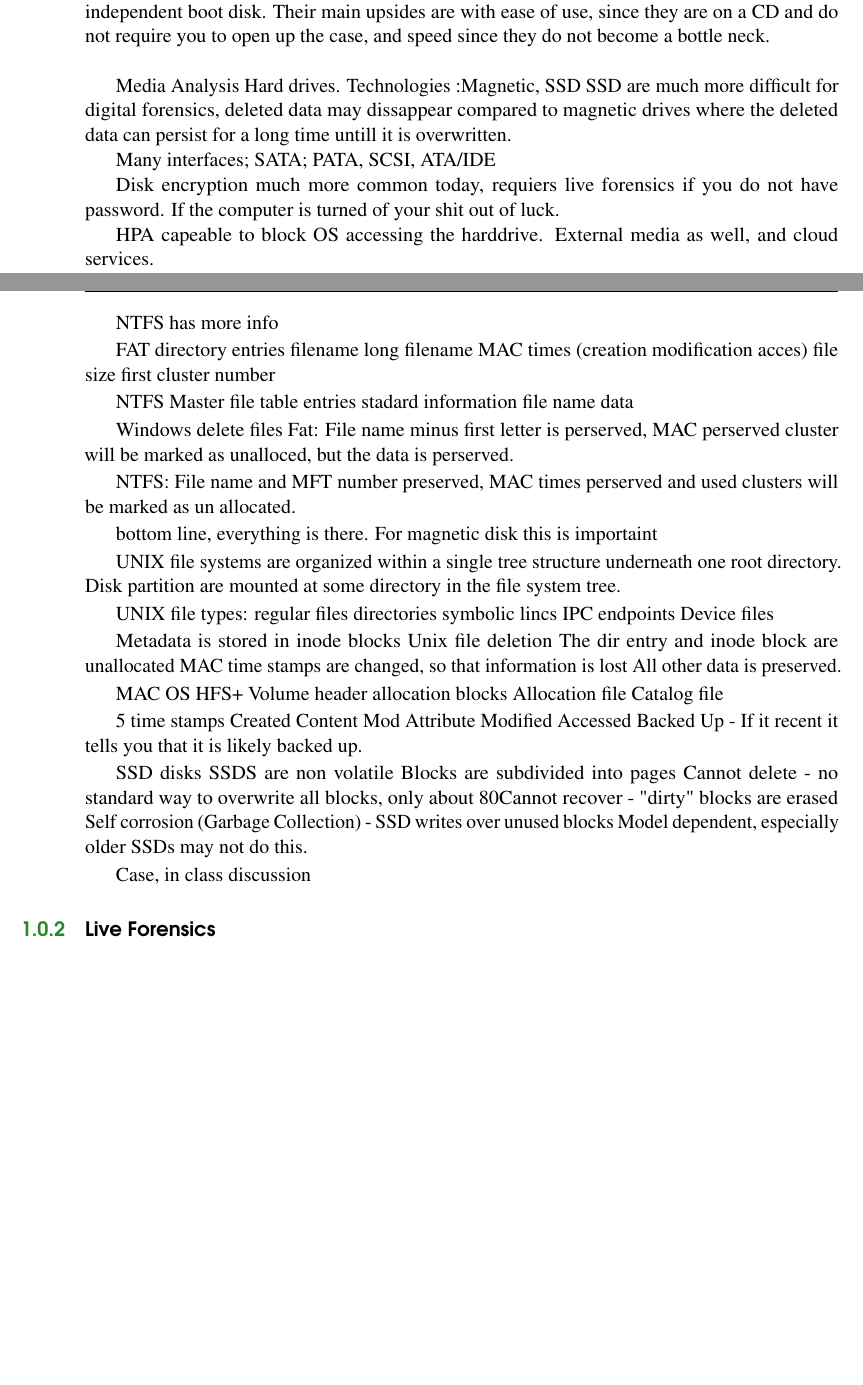
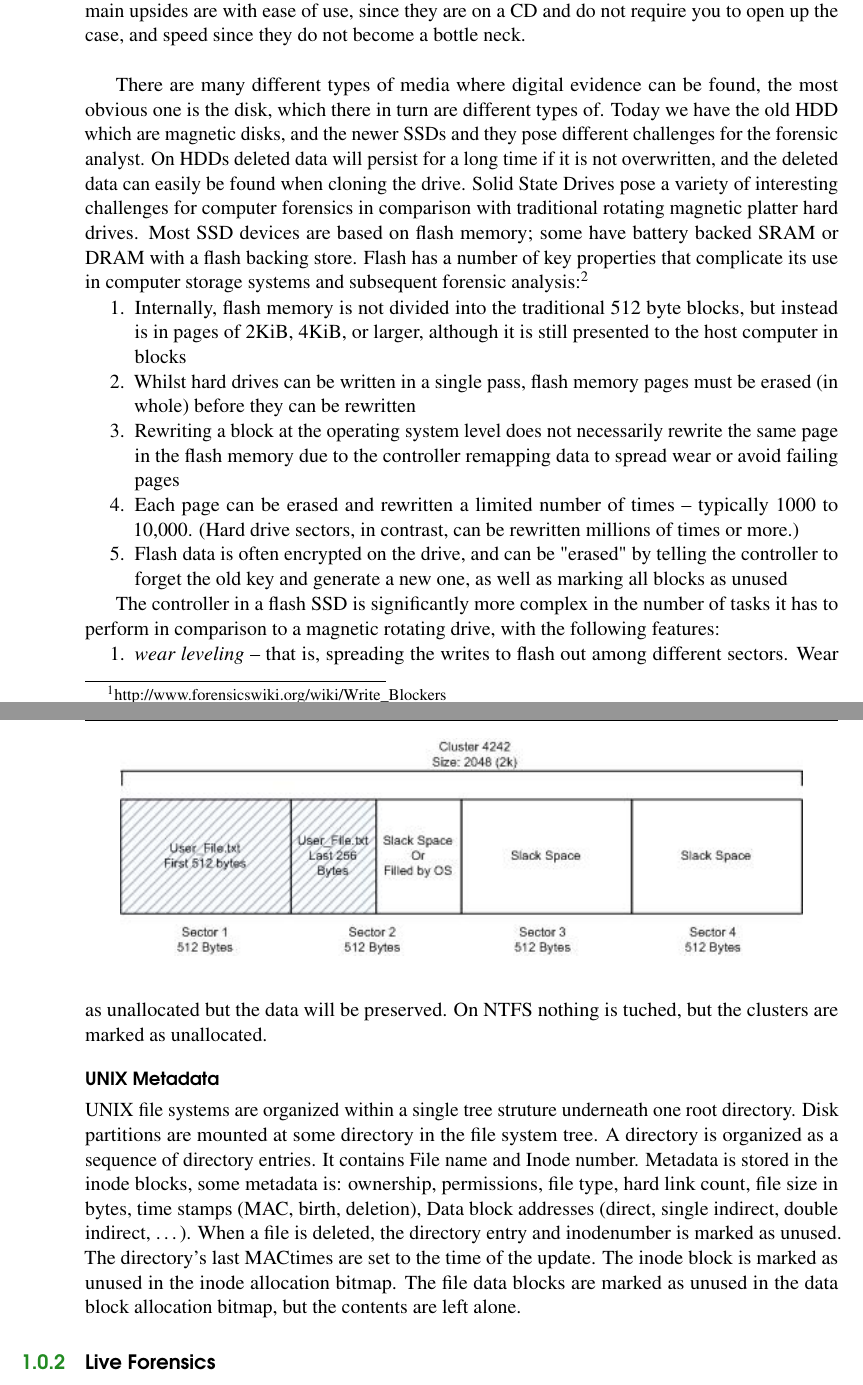
Before and after one commit to DownGoat/IMT4012-Digital-Forensics, a LaTeX thesis (main.tex, which reads file_systems.tex): two parts of pages 7 and 8 of 12 before the commit and two parts of pages 7 and 9 of 12 after it, joined at a grey line, cut so that both start at the same text, the shorter picture padded with empty space. Compiled offline with pdfLaTeX.

Commit message:
Finished the file system forensics section.

```diff
--- a/file_systems.tex
+++ b/file_systems.tex
@@ -78,3 +75,4 @@ There are two types of write blockers, Native and Tailgate. A Native device uses
 the same interface on for both in and out, for example a IDE to IDE write block.
 A Tailgate device uses one interface for one side and a different one for the
 other, for example a Firewire to SATA write block.
+\footnote{http://www.forensicswiki.org/wiki/Write\_Blockers}
@@ -90,3 +85,42 @@ or can be an independent boot disk. Their main upsides are with ease of use,
 since they are on a CD and do not require you to open up the case, and speed
 since they do not become a bottle neck.\\
 
+There are many different types of media where digital evidence can be found, the
+most obvious one is the disk, which there in turn are different types of. Today
+we have the old HDD which are magnetic disks, and the newer SSDs and they pose
+different challenges for the forensic analyst. On HDDs deleted data will persist
+for a long time  if it is not overwritten, and the deleted data can easily be
+found when cloning the drive. Solid State Drives pose a variety of interesting
+challenges for computer forensics in comparison with traditional rotating
+magnetic platter hard drives. Most SSD devices are based on flash memory; some
+have battery backed SRAM or DRAM with a flash backing store. Flash has a number
+of key properties that complicate its use in computer storage systems and
+subsequent forensic analysis:\footnote{http://www.forensicswiki.org/wiki/Solid\_State\_Drives}
+\begin{enumerate}
+    \item Internally, flash memory is not divided into the traditional 512 byte
+        blocks, but instead is in pages of 2KiB, 4KiB, or larger, although it is
+        still presented to the host computer in blocks
+
+    \item Whilst hard drives can be written in a single pass, flash memory pages
+        must be erased (in whole) before they can be rewritten
+
+    \item Rewriting a block at the operating system level does not necessarily
+        rewrite the same page in the flash memory due to the controller
+        remapping data to spread wear or avoid failing pages
+
+    \item Each page can be erased and rewritten a limited number of times –
+        typically 1000 to 10,000. (Hard drive sectors, in contrast, can be
+        rewritten millions of times or more.)
+
+    \item Flash data is often encrypted on the drive, and can be "erased" by
+        telling the controller to forget the old key and generate a new one, as
+        well as marking all blocks as unused
+\end{enumerate}
+
+The controller in a flash SSD is significantly more complex in the number of
+tasks it has to perform in comparison to a magnetic rotating drive, with the
+following features:
+
+\begin{enumerate}
+    \item \textit{wear leveling} – that is, spreading the writes to flash out
+        among different sectors. Wear leveling is typically done with a flash
@@ -92,0 +169,3 @@ since they do not become a bottle neck.\\
+\begin{figure}[h]
+    \centering\includegraphics[scale=1]{slack_space.jpg}
+\end{figure}
@@ -93,18 +178,18 @@ since they do not become a bottle neck.\\
+preserved, file type, size etc are preserved. The clusters will be marked as
+unallocated but the data will be preserved. On NTFS nothing is tuched, but the
+clusters are marked as unallocated.
+
+\subsubsection{UNIX Metadata}
+UNIX file systems are organized within a single tree struture underneath one
+root directory. Disk partitions are mounted at some directory in the file
+system tree. A directory is organized as a sequence of directory entries. It
+contains File name and Inode number. Metadata is stored in the inode blocks,
+some metadata is: ownership, permissions, file type, hard link count, file size
+in bytes, time stamps (MAC, birth, deletion), Data block addresses (direct,
+single indirect, double indirect, \ldots). When a file is deleted, the directory
+entry and inodenumber is marked as unused. The directory’s last MACtimes are set
+to the time of the update. The inode block is marked as unused in the inode
+allocation bitmap. The file data blocks are marked as unused in the data block
+allocation bitmap, but the contents are left alone.
 
 
-
-    Media Analysis
-    Hard drives.
-    Technologies :Magnetic, SSD
-    SSD are much more difficult for digital forensics, deleted data may dissappear compared
-    to magnetic drives where the deleted data can persist for a long time
-    untill it is overwritten.
-
-    Many interfaces; SATA; PATA, SCSI, ATA/IDE
-
-    Disk encryption much more common today, requiers live forensics if
-    you do not have password. If the computer is turned of your shit out of
-    luck.
-
-    HPA capeable to block OS accessing the harddrive.
-    External media as well, and cloud services.
@@ -137,71 +196,3 @@ since they do not become a bottle neck.\\
-    NTFS has more info
-
-    FAT directory entries
-        filename
-        long filename
-        MAC times (creation modification acces)
-        file size
-        first cluster number
-
-    NTFS Master file table entries
-        stadard information
-        file name
-        data
-
-    Windows delete files
-    Fat: File name minus first letter is perserved, MAC perserved
-    cluster will be marked as unalloced, but the data is perserved.
-
-    NTFS: File name and MFT number preserved,
-    MAC times perserved and used clusters will be marked as un allocated.
-
-    bottom line, everything is there.
-    For magnetic disk this is importaint
-
-    UNIX
-    file systems are organized within a single tree structure
-    underneath one root directory.
-    Disk partition are mounted at some directory in the file
-    system tree.
-
-    UNIX file types:
-    regular files
-    directories
-    symbolic lincs
-    IPC endpoints
-    Device files
-
-    Metadata is stored in inode blocks
-    Unix file deletion
-    The dir entry and inode block are unallocated
-    MAC time stamps are changed, so that information is lost
-    All other data is preserved.
-
-    MAC OS
-    HFS+
-    Volume header
-    allocation blocks
-    Allocation file
-    Catalog file
-
-    5 time stamps
-    Created
-    Content Mod
-    Attribute Modified
-    Accessed
-    Backed Up - If it recent it tells you that it is likely backed up.
-
-    SSD disks
-    SSDS are non volatile
-    Blocks are subdivided into pages
-    Cannot delete - no standard way to overwrite all blocks, only
-    about 80% of the isk is actually available.
-    Cannot recover - "dirty" blocks are erased
-    Self corrosion (Garbage Collection) - SSD writes over unused blocks
-    Model dependent, especially older SSDs may not do this.
-
-    Case, in class discussion
-    % Copy paste from slides
 
 \subsection{Live Forensics}
     Considerations:
```
Also changed, not shown: Pictures/disk_data_units.png (added), Pictures/slack_space.jpg (added), main.pdf, file_systems.tex (88 more changed lines), 5 other files.
